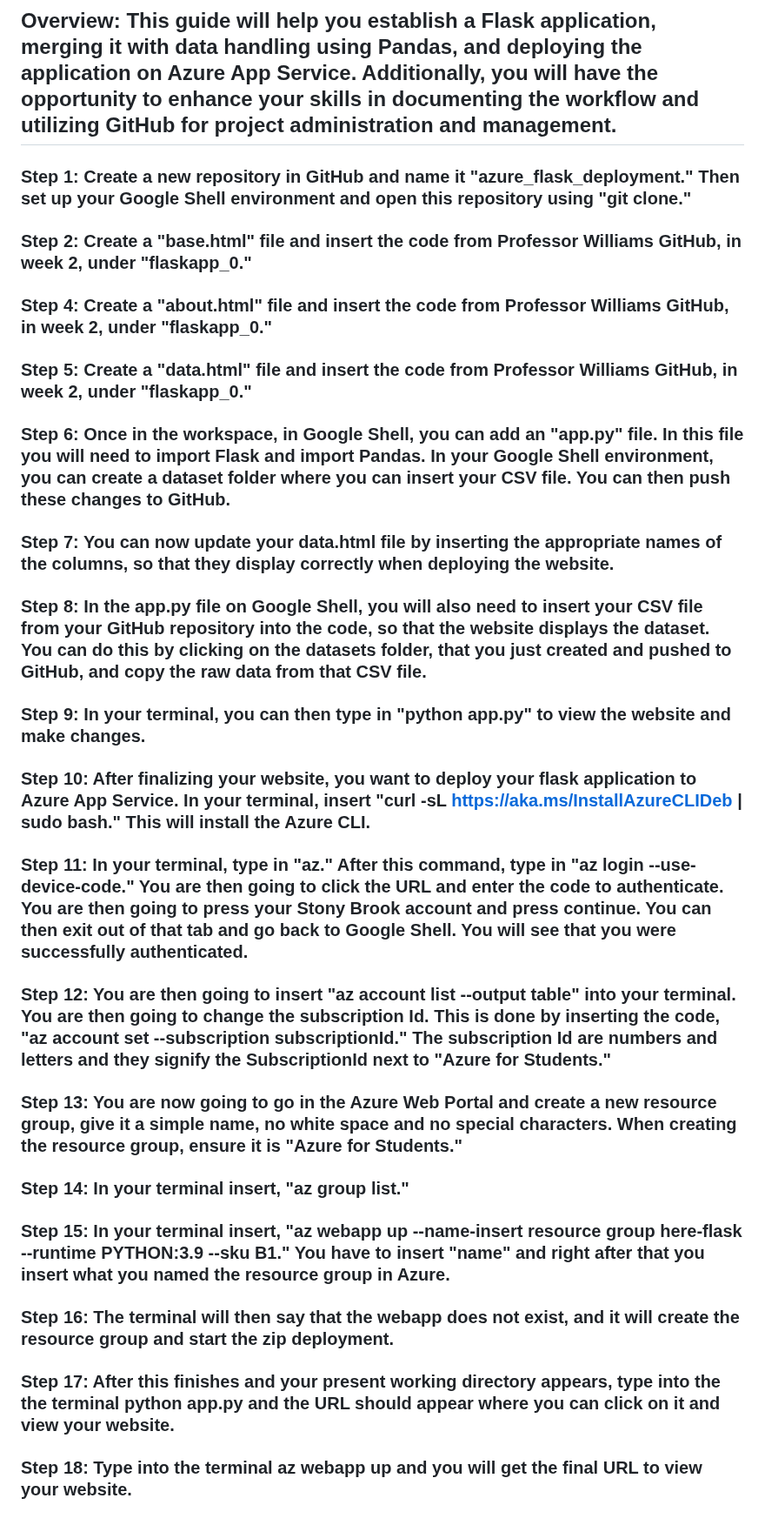
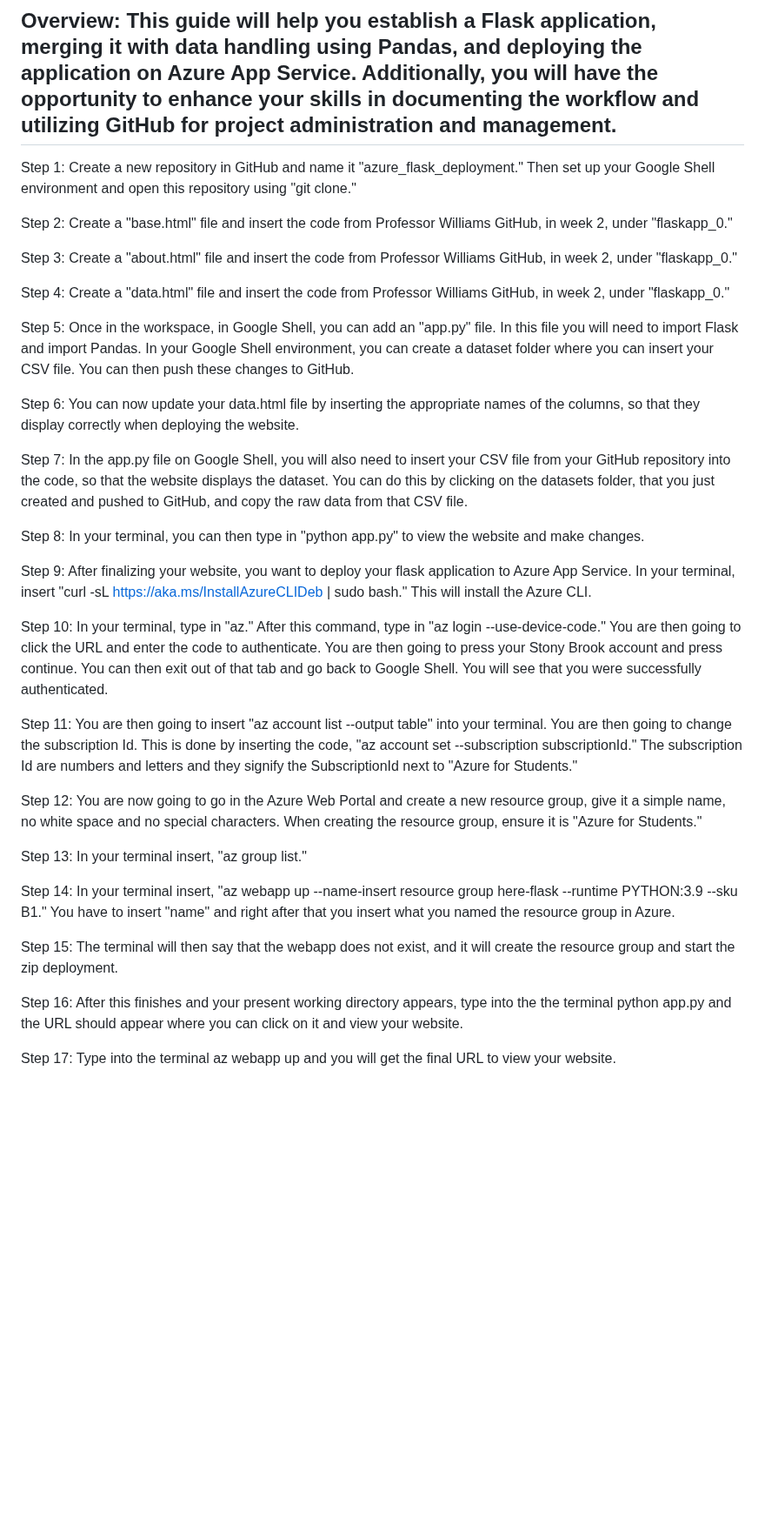
Before and after one commit to Alyssasorensen/azure_flask_deployment, a Markdown page: README.md, the part around the change. Shown at 87% size. Rendered like a GitHub page; blank space fills up the shorter version.

```diff
--- a/README.md
+++ b/README.md
@@ -9,36 +9,36 @@ Make use of markdown features, especially code blocks, to format your instructio
 
 ## Overview: This guide will help you establish a Flask application, merging it with data handling using Pandas, and deploying the application on Azure App Service. Additionally, you will have the opportunity to enhance your skills in documenting the workflow and utilizing GitHub for project administration and management.
 
-### Step 1: Create a new repository in GitHub and name it "azure_flask_deployment." Then set up your Google Shell environment and open this repository using "git clone."
+Step 1: Create a new repository in GitHub and name it "azure_flask_deployment." Then set up your Google Shell environment and open this repository using "git clone."
 
-### Step 2: Create a "base.html" file and insert the code from Professor Williams GitHub, in week 2, under "flaskapp_0."
+Step 2: Create a "base.html" file and insert the code from Professor Williams GitHub, in week 2, under "flaskapp_0."
 
-### Step 4: Create a "about.html" file and insert the code from Professor Williams GitHub, in week 2, under "flaskapp_0."
+Step 3: Create a "about.html" file and insert the code from Professor Williams GitHub, in week 2, under "flaskapp_0."
 
-### Step 5: Create a "data.html" file and insert the code from Professor Williams GitHub, in week 2, under "flaskapp_0."
+Step 4: Create a "data.html" file and insert the code from Professor Williams GitHub, in week 2, under "flaskapp_0."
 
-### Step 6: Once in the workspace, in Google Shell, you can add an "app.py" file. In this file you will need to import Flask and import Pandas. In your Google Shell environment, you can create a dataset folder where you can insert your CSV file. You can then push these changes to GitHub.
+Step 5: Once in the workspace, in Google Shell, you can add an "app.py" file. In this file you will need to import Flask and import Pandas. In your Google Shell environment, you can create a dataset folder where you can insert your CSV file. You can then push these changes to GitHub.
 
-### Step 7: You can now update your data.html file by inserting the appropriate names of the columns, so that they display correctly when deploying the website.
+Step 6: You can now update your data.html file by inserting the appropriate names of the columns, so that they display correctly when deploying the website.
 
-### Step 8: In the app.py file on Google Shell, you will also need to insert your CSV file from your GitHub repository into the code, so that the website displays the dataset. You can do this by clicking on the datasets folder, that you just created and pushed to GitHub, and copy the raw data from that CSV file.
+Step 7: In the app.py file on Google Shell, you will also need to insert your CSV file from your GitHub repository into the code, so that the website displays the dataset. You can do this by clicking on the datasets folder, that you just created and pushed to GitHub, and copy the raw data from that CSV file.
 
-### Step 9: In your terminal, you can then type in "python app.py" to view the website and make changes.
+Step 8: In your terminal, you can then type in "python app.py" to view the website and make changes.
 
-### Step 10: After finalizing your website, you want to deploy your flask application to Azure App Service. In your terminal, insert "curl -sL https://aka.ms/InstallAzureCLIDeb | sudo bash." This will install the Azure CLI.
+Step 9: After finalizing your website, you want to deploy your flask application to Azure App Service. In your terminal, insert "curl -sL https://aka.ms/InstallAzureCLIDeb | sudo bash." This will install the Azure CLI.
 
-### Step 11: In your terminal, type in "az." After this command, type in "az login --use-device-code." You are then going to click the URL and enter the code to authenticate. You are then going to press your Stony Brook account and press continue. You can then exit out of that tab and go back to Google Shell. You will see that you were successfully authenticated.
+Step 10: In your terminal, type in "az." After this command, type in "az login --use-device-code." You are then going to click the URL and enter the code to authenticate. You are then going to press your Stony Brook account and press continue. You can then exit out of that tab and go back to Google Shell. You will see that you were successfully authenticated.
 
-### Step 12: You are then going to insert "az account list --output table" into your terminal. You are then going to change the subscription Id. This is done by inserting the code, "az account set --subscription subscriptionId." The subscription Id are numbers and letters and they signify the SubscriptionId next to "Azure for Students."
+Step 11: You are then going to insert "az account list --output table" into your terminal. You are then going to change the subscription Id. This is done by inserting the code, "az account set --subscription subscriptionId." The subscription Id are numbers and letters and they signify the SubscriptionId next to "Azure for Students."
 
-### Step 13: You are now going to go in the Azure Web Portal and create a new resource group, give it a simple name, no white space and no special characters. When creating the resource group, ensure it is "Azure for Students."
+Step 12: You are now going to go in the Azure Web Portal and create a new resource group, give it a simple name, no white space and no special characters. When creating the resource group, ensure it is "Azure for Students."
 
-### Step 14: In your terminal insert, "az group list."
+Step 13: In your terminal insert, "az group list."
 
-### Step 15: In your terminal insert, "az webapp up --name-insert resource group here-flask --runtime PYTHON:3.9 --sku B1." You have to insert "name" and right after that you insert what you named the resource group in Azure.
+Step 14: In your terminal insert, "az webapp up --name-insert resource group here-flask --runtime PYTHON:3.9 --sku B1." You have to insert "name" and right after that you insert what you named the resource group in Azure.
 
-### Step 16: The terminal will then say that the webapp does not exist, and it will create the resource group and start the zip deployment.
+Step 15: The terminal will then say that the webapp does not exist, and it will create the resource group and start the zip deployment.
 
-### Step 17: After this finishes and your present working directory appears, type into the the terminal python app.py and the URL should appear where you can click on it and view your website.
+Step 16: After this finishes and your present working directory appears, type into the the terminal python app.py and the URL should appear where you can click on it and view your website.
 
-### Step 18: Type into the terminal az webapp up and you will get the final URL to view your website.
+Step 17: Type into the terminal az webapp up and you will get the final URL to view your website.
```
